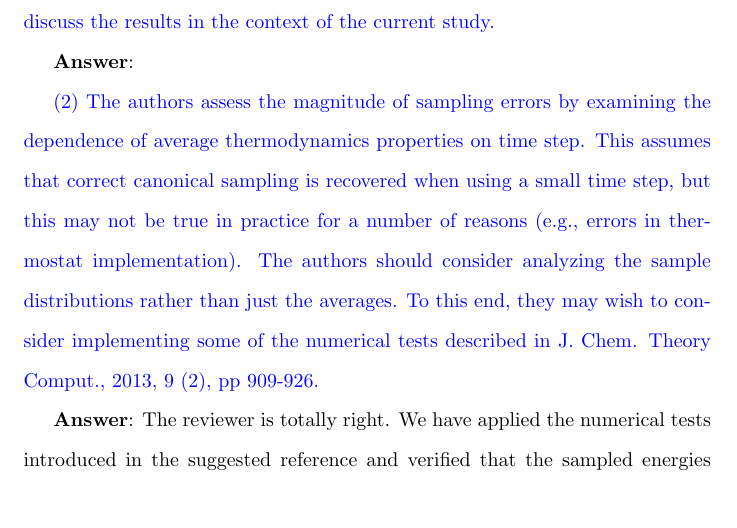
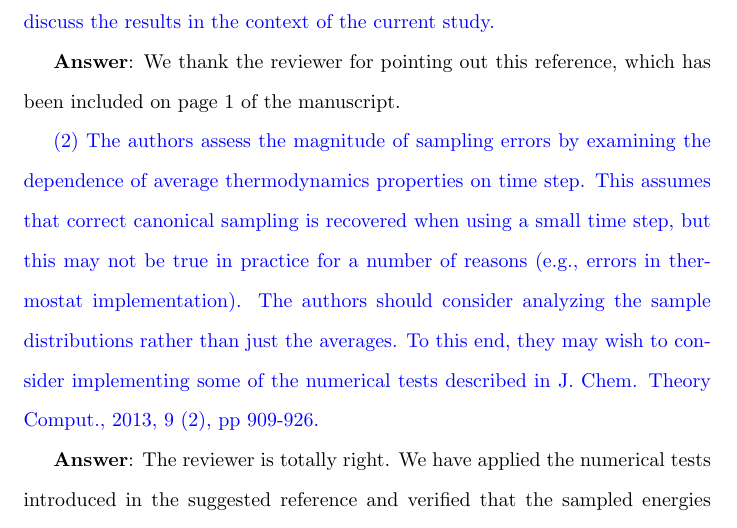
Before and after one commit to craabreu/rigid_nvt_paper, a LaTeX document (response_to_reviewers.tex): part of page 8 of 9, cut so that both start at the same text, the shorter picture padded with empty space. Compiled offline with pdfLaTeX.

Commit message:
include braun reference

```diff
--- a/response_to_reviewers.tex
+++ b/response_to_reviewers.tex
@@ -284,7 +284,7 @@ This is a nicely presented article that is likely to be of interest the readersh
 (1) There is a recent paper by Smit and co-workers on equipartitioning in thermostatted MD simulations [Smit and co-workers J. Chem. Theory Comput., 2018, 14 (10), pp 5262-5272]. There is no direct overlap with the work presented here, but the authors may wish to add this reference for interested readers and discuss the results in the context of the current study.
 }}
 
-\textbf{Answer}:
+\textbf{Answer}: We thank the reviewer for pointing out this reference, which has been included on page 1 of the manuscript.
 
 {\color{blue}{
 (2) The authors assess the magnitude of sampling errors by examining the dependence of average thermodynamics properties on time step. This assumes that correct canonical sampling is recovered when using a small time step, but this may not be true in practice for a number of reasons (e.g., errors in thermostat implementation). The authors should consider analyzing the sample distributions rather than just the averages. To this end, they may wish to consider implementing some of the numerical tests described in J. Chem. Theory Comput., 2013, 9 (2), pp 909-926.
```
Also changed, not shown: rigid_bodies.tex (+1 -1 lines).
